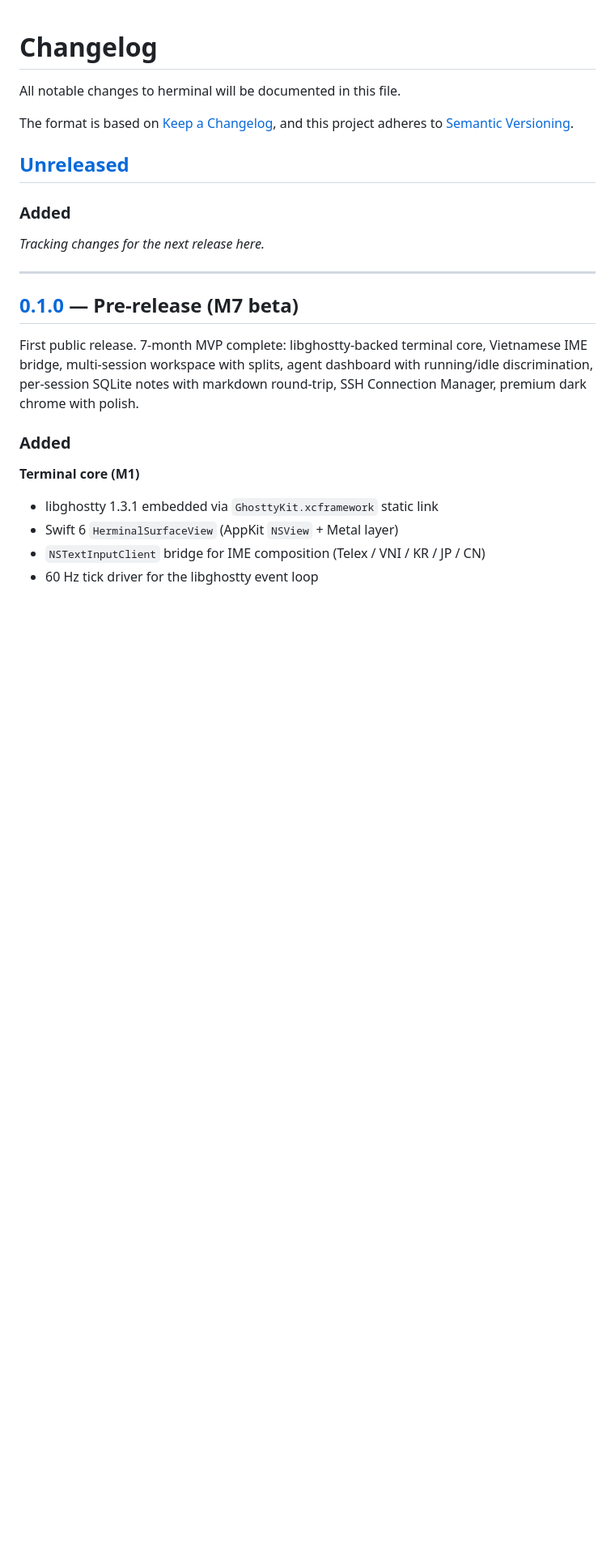
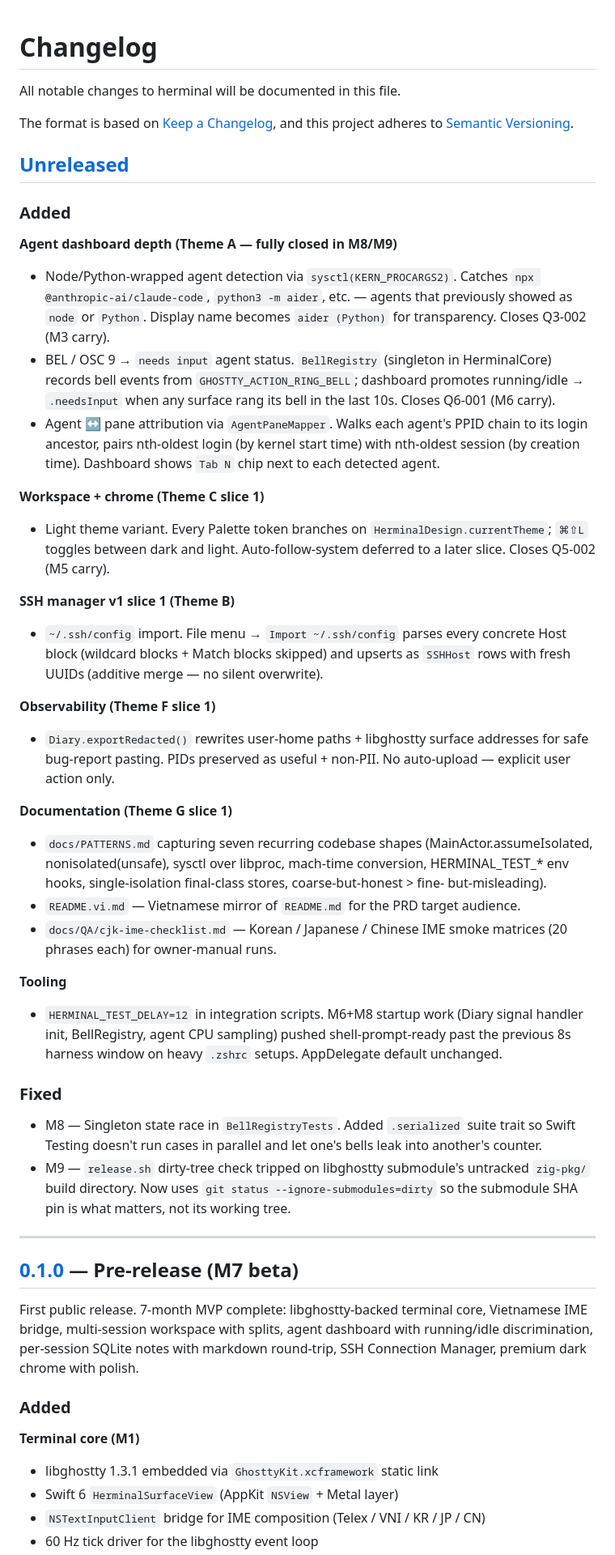
Before and after one commit to hoangperry/herminal, a Markdown page: CHANGELOG.md, the part around the change. Shown at 81% size. GitHub-like rendering; blank space fills up the shorter version.

Commit message:
docs: CHANGELOG [Unreleased] reflects M8+M9 work
Promotes the post-MVP slice work into the changelog so the next
release tag (presumably v0.2.0) inherits ready-to-publish notes
when Scripts/release.sh extracts the section.

Grouped by theme to match the post-MVP roadmap structure:

- Agent dashboard depth (Theme A — fully closed) — node-wrapped
  detection (Q3-002), BEL→needs-input (Q6-001), agent↔pane
  attribution.
- Workspace + chrome (Theme C slice 1) — light theme (Q5-002).
- SSH manager v1 slice 1 (Theme B) — ~/.ssh/config import.
- Observability (Theme F slice 1) — Diary.exportRedacted.
- Documentation (Theme G slice 1) — PATTERNS.md, README.vi.md,
  CJK IME checklists.
- Tooling — HERMINAL_TEST_DELAY=12 bump in integration scripts.

Fixed: M8 BellRegistryTests singleton race, M9 release.sh
submodule-untracked false-positive.

```diff
--- a/CHANGELOG.md
+++ b/CHANGELOG.md
@@ -8,7 +8,64 @@ and this project adheres to [Semantic Versioning](https://semver.org/spec/v2.0.0
 ## [Unreleased]
 
 ### Added
-*Tracking changes for the next release here.*
+
+**Agent dashboard depth (Theme A — fully closed in M8/M9)**
+- Node/Python-wrapped agent detection via `sysctl(KERN_PROCARGS2)`.
+  Catches `npx @anthropic-ai/claude-code`, `python3 -m aider`, etc. —
+  agents that previously showed as `node` or `Python`. Display name
+  becomes `aider (Python)` for transparency. Closes Q3-002 (M3 carry).
+- BEL / OSC 9 → `needs input` agent status. `BellRegistry` (singleton
+  in HerminalCore) records bell events from `GHOSTTY_ACTION_RING_BELL`;
+  dashboard promotes running/idle → `.needsInput` when any surface
+  rang its bell in the last 10s. Closes Q6-001 (M6 carry).
+- Agent ↔ pane attribution via `AgentPaneMapper`. Walks each agent's
+  PPID chain to its login ancestor, pairs nth-oldest login (by kernel
+  start time) with nth-oldest session (by creation time). Dashboard
+  shows `Tab N` chip next to each detected agent.
+
+**Workspace + chrome (Theme C slice 1)**
+- Light theme variant. Every Palette token branches on
+  `HerminalDesign.currentTheme`; `⌘⇧L` toggles between dark and
+  light. Auto-follow-system deferred to a later slice. Closes
+  Q5-002 (M5 carry).
+
+**SSH manager v1 slice 1 (Theme B)**
+- `~/.ssh/config` import. File menu → `Import ~/.ssh/config` parses
+  every concrete Host block (wildcard blocks + Match blocks skipped)
+  and upserts as `SSHHost` rows with fresh UUIDs (additive merge —
+  no silent overwrite).
+
+**Observability (Theme F slice 1)**
+- `Diary.exportRedacted()` rewrites user-home paths + libghostty
+  surface addresses for safe bug-report pasting. PIDs preserved as
+  useful + non-PII. No auto-upload — explicit user action only.
+
+**Documentation (Theme G slice 1)**
+- `docs/PATTERNS.md` capturing seven recurring codebase shapes
+  (MainActor.assumeIsolated, nonisolated(unsafe), sysctl over
+  libproc, mach-time conversion, HERMINAL_TEST_* env hooks,
+  single-isolation final-class stores, coarse-but-honest > fine-
+  but-misleading).
+- `README.vi.md` — Vietnamese mirror of `README.md` for the PRD
+  target audience.
+- `docs/QA/cjk-ime-checklist.md` — Korean / Japanese / Chinese
+  IME smoke matrices (20 phrases each) for owner-manual runs.
+
+**Tooling**
+- `HERMINAL_TEST_DELAY=12` in integration scripts. M6+M8 startup
+  work (Diary signal handler init, BellRegistry, agent CPU
+  sampling) pushed shell-prompt-ready past the previous 8s harness
+  window on heavy `.zshrc` setups. AppDelegate default unchanged.
+
+### Fixed
+
+- M8 — Singleton state race in `BellRegistryTests`. Added
+  `.serialized` suite trait so Swift Testing doesn't run cases in
+  parallel and let one's bells leak into another's counter.
+- M9 — `release.sh` dirty-tree check tripped on libghostty
+  submodule's untracked `zig-pkg/` build directory. Now uses
+  `git status --ignore-submodules=dirty` so the submodule SHA pin
+  is what matters, not its working tree.
 
 ---
 
```
